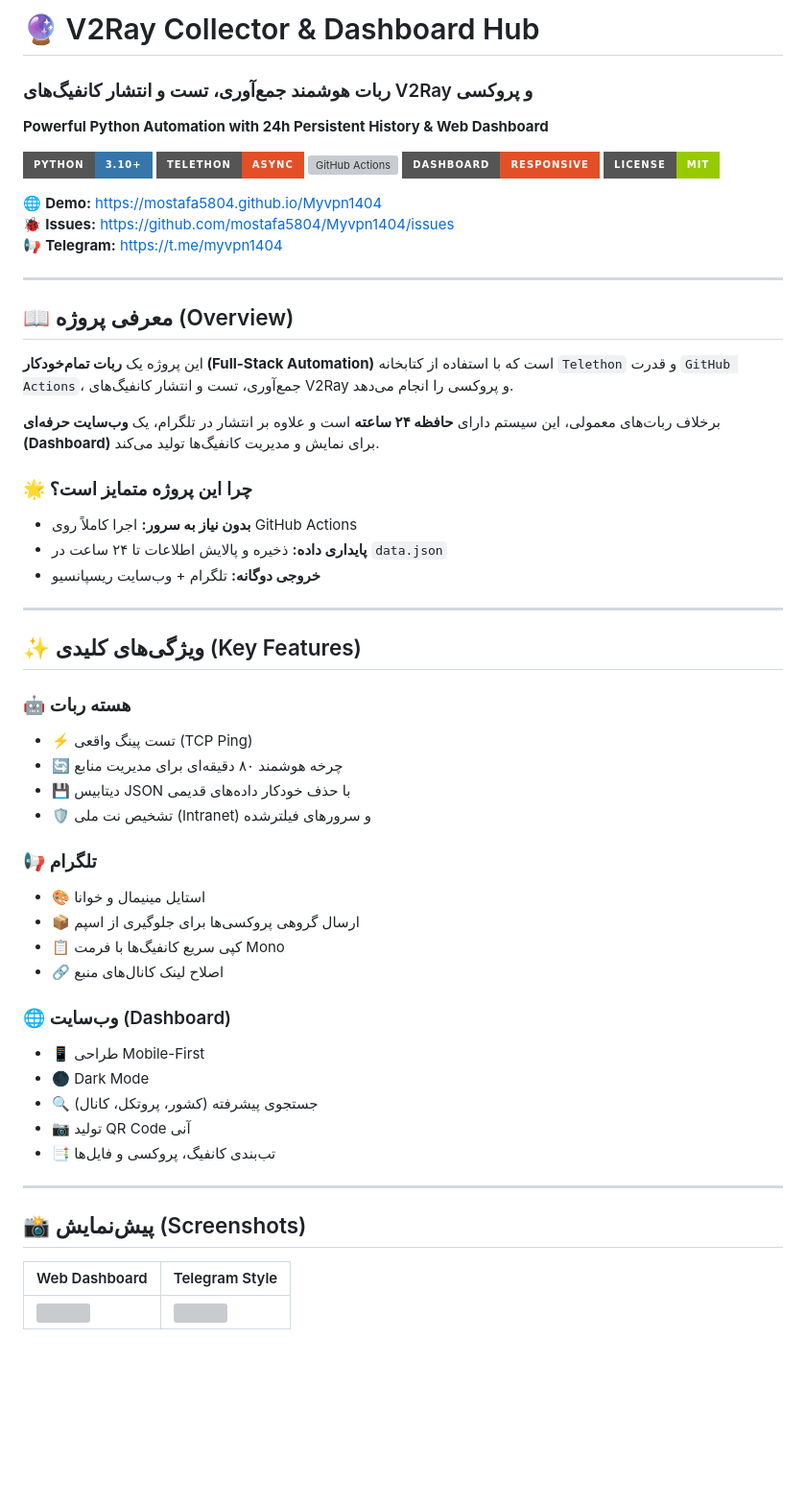
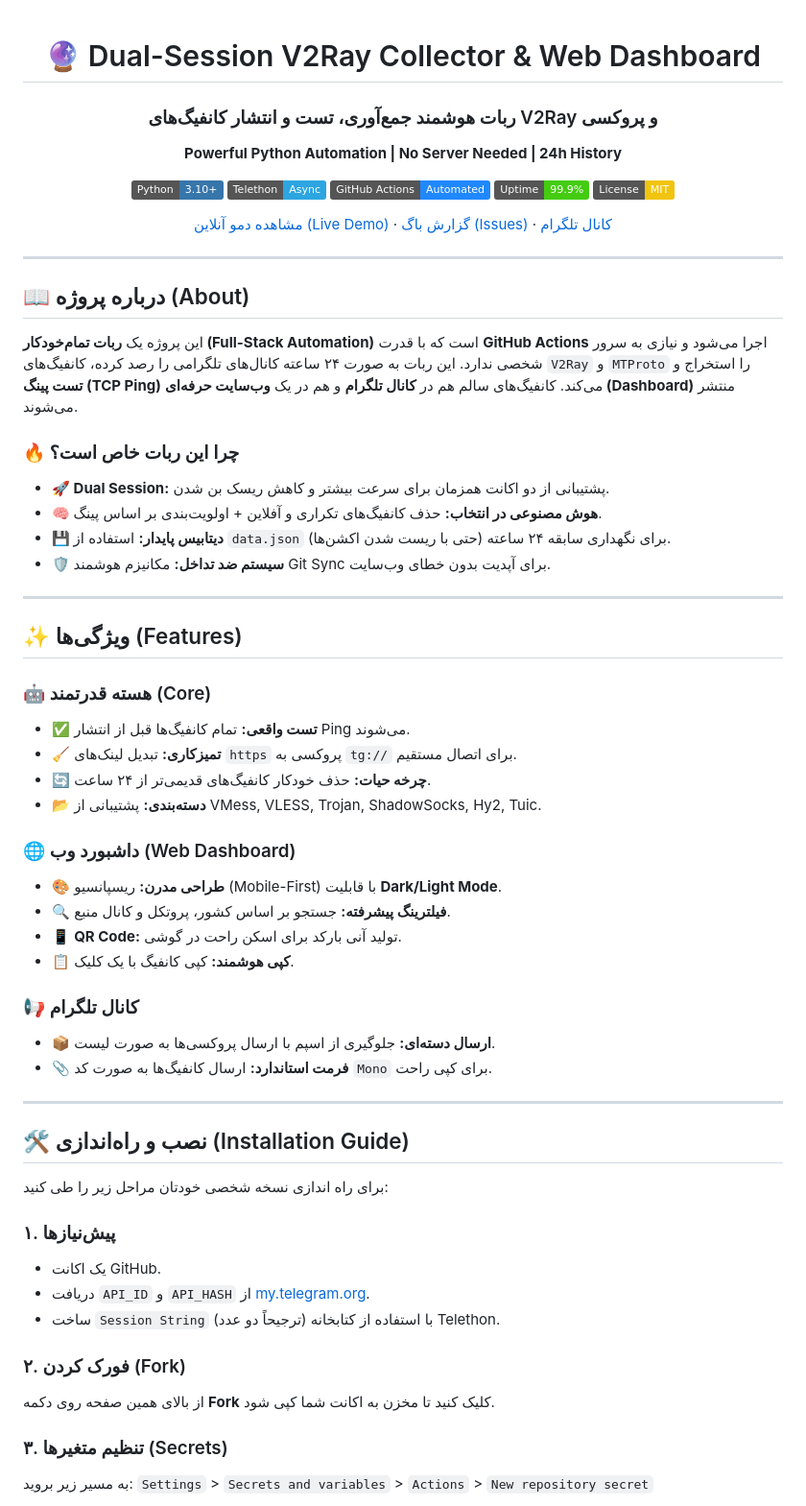
Before and after one commit to mostafa5804/Myvpn1404, a Markdown page: README.md, the part around one of its changes. Shown at 96% size. GitHub-like rendering; badges without logos; blank space fills up the shorter version; grey boxes are pictures that could not be loaded.

```diff
--- a/README.md
+++ b/README.md
@@ -1,58 +1,71 @@
-# 🔮 V2Ray Collector & Dashboard Hub
+<div align="center">
 
+# 🔮 Dual-Session V2Ray Collector & Web Dashboard
 ### ربات هوشمند جمع‌آوری، تست و انتشار کانفیگ‌های V2Ray و پروکسی
-**Powerful Python Automation with 24h Persistent History & Web Dashboard**
+**Powerful Python Automation | No Server Needed | 24h History**
 
-![Python](https://img.shields.io/badge/Python-3.10+-3776AB.svg?style=for-the-badge&logo=python&logoColor=white)
-![Telethon](https://img.shields.io/badge/Telethon-Async-E34F26.svg?style=for-the-badge&logo=telegram)
-![GitHub Actions](https://img.shields.io/badge/GitHub_Actions-CI%2FCD-2088FF.svg?style=for-the-badge&logo=github-actions)
-![HTML5](https://img.shields.io/badge/Dashboard-Responsive-E34F26.svg?style=for-the-badge&logo=html5)
-![License](https://img.shields.io/badge/License-MIT-green.svg?style=for-the-badge)
+![Python](https://img.shields.io/badge/Python-3.10+-3776AB.svg?style=flat&logo=python&logoColor=white)
+![Telethon](https://img.shields.io/badge/Telethon-Async-2CA5E0.svg?style=flat&logo=telegram)
+![GitHub Actions](https://img.shields.io/badge/GitHub_Actions-Automated-2088FF.svg?style=flat&logo=github-actions)
+![Uptime](https://img.shields.io/badge/Uptime-99.9%25-brightgreen.svg)
+![License](https://img.shields.io/badge/License-MIT-f1c40f.svg)
 
-🌐 **Demo:** https://mostafa5804.github.io/Myvpn1404
-🐞 **Issues:** https://github.com/mostafa5804/Myvpn1404/issues
-📢 **Telegram:** https://t.me/myvpn1404
+[مشاهده دمو آنلاین (Live Demo)](https://mostafa5804.github.io/Myvpn1404)
+·
+[گزارش باگ (Issues)](https://github.com/mostafa5804/Myvpn1404/issues)
+·
+[کانال تلگرام](https://t.me/myvpn1404)
+
+</div>
 
 ---
 
-## 📖 معرفی پروژه (Overview)
+## 📖 درباره پروژه (About)
 
-این پروژه یک **ربات تمام‌خودکار (Full-Stack Automation)** است که با استفاده از کتابخانه `Telethon` و قدرت `GitHub Actions`، جمع‌آوری، تست و انتشار کانفیگ‌های V2Ray و پروکسی را انجام می‌دهد.
+این پروژه یک **ربات تمام‌خودکار (Full-Stack Automation)** است که با قدرت **GitHub Actions** اجرا می‌شود و نیازی به سرور شخصی ندارد.
+این ربات به صورت ۲۴ ساعته کانال‌های تلگرامی را رصد کرده، کانفیگ‌های `V2Ray` و `MTProto` را استخراج و **تست پینگ (TCP Ping)** می‌کند. کانفیگ‌های سالم هم در **کانال تلگرام** و هم در یک **وب‌سایت حرفه‌ای (Dashboard)** منتشر می‌شوند.
 
-برخلاف ربات‌های معمولی، این سیستم دارای **حافظه ۲۴ ساعته** است و علاوه بر انتشار در تلگرام، یک **وب‌سایت حرفه‌ای (Dashboard)** برای نمایش و مدیریت کانفیگ‌ها تولید می‌کند.
-
-### 🌟 چرا این پروژه متمایز است؟
-- **بدون نیاز به سرور:** اجرا کاملاً روی GitHub Actions
-- **پایداری داده:** ذخیره و پالایش اطلاعات تا ۲۴ ساعت در `data.json`
-- **خروجی دوگانه:** تلگرام + وب‌سایت ریسپانسیو
+### 🔥 چرا این ربات خاص است؟
+- **🚀 Dual Session:** پشتیبانی از دو اکانت همزمان برای سرعت بیشتر و کاهش ریسک بن شدن.
+- **🧠 هوش مصنوعی در انتخاب:** حذف کانفیگ‌های تکراری و آفلاین + اولویت‌بندی بر اساس پینگ.
+- **💾 دیتابیس پایدار:** استفاده از `data.json` برای نگهداری سابقه ۲۴ ساعته (حتی با ریست شدن اکشن‌ها).
+- **🛡️ سیستم ضد تداخل:** مکانیزم هوشمند Git Sync برای آپدیت بدون خطای وب‌سایت.
 
 ---
 
-## ✨ ویژگی‌های کلیدی (Key Features)
+## ✨ ویژگی‌ها (Features)
 
-### 🤖 هسته ربات
-- ⚡ تست پینگ واقعی (TCP Ping)
-- 🔄 چرخه هوشمند ۸۰ دقیقه‌ای برای مدیریت منابع
-- 💾 دیتابیس JSON با حذف خودکار داده‌های قدیمی
-- 🛡️ تشخیص نت ملی (Intranet) و سرورهای فیلترشده
+### 🤖 هسته قدرتمند (Core)
+- ✅ **تست واقعی:** تمام کانفیگ‌ها قبل از انتشار Ping می‌شوند.
+- 🧹 **تمیزکاری:** تبدیل لینک‌های `https` پروکسی به `tg://` برای اتصال مستقیم.
+- 🔄 **چرخه حیات:** حذف خودکار کانفیگ‌های قدیمی‌تر از ۲۴ ساعت.
+- 📂 **دسته‌بندی:** پشتیبانی از VMess, VLESS, Trojan, ShadowSocks, Hy2, Tuic.
 
-### 📢 تلگرام
-- 🎨 استایل مینیمال و خوانا
-- 📦 ارسال گروهی پروکسی‌ها برای جلوگیری از اسپم
-- 📋 کپی سریع کانفیگ‌ها با فرمت Mono
-- 🔗 اصلاح لینک کانال‌های منبع
+### 🌐 داشبورد وب (Web Dashboard)
+- 🎨 **طراحی مدرن:** ریسپانسیو (Mobile-First) با قابلیت **Dark/Light Mode**.
+- 🔍 **فیلترینگ پیشرفته:** جستجو بر اساس کشور، پروتکل و کانال منبع.
+- 📱 **QR Code:** تولید آنی بارکد برای اسکن راحت در گوشی.
+- 📋 **کپی هوشمند:** کپی کانفیگ با یک کلیک.
 
-### 🌐 وب‌سایت (Dashboard)
-- 📱 طراحی Mobile-First
-- 🌑 Dark Mode
-- 🔍 جستجوی پیشرفته (کشور، پروتکل، کانال)
-- 📷 تولید QR Code آنی
-- 📑 تب‌بندی کانفیگ، پروکسی و فایل‌ها
+### 📢 کانال تلگرام
+- 📦 **ارسال دسته‌ای:** جلوگیری از اسپم با ارسال پروکسی‌ها به صورت لیست.
+- 📎 **فرمت استاندارد:** ارسال کانفیگ‌ها به صورت کد `Mono` برای کپی راحت.
 
 ---
 
-## 📸 پیش‌نمایش (Screenshots)
+## 🛠 نصب و راه‌اندازی (Installation Guide)
 
-| Web Dashboard | Telegram Style |
-|--------------|----------------|
-| <img src="web.jpg" width="250"> | <img src="telegram.jpg" width="250"> |
+برای راه اندازی نسخه شخصی خودتان مراحل زیر را طی کنید:
+
+### ۱. پیش‌نیازها
+- یک اکانت GitHub.
+- دریافت `API_ID` و `API_HASH` از [my.telegram.org](https://my.telegram.org).
+- ساخت `Session String` (ترجیحاً دو عدد) با استفاده از کتابخانه Telethon.
+
+### ۲. فورک کردن (Fork)
+از بالای همین صفحه روی دکمه **Fork** کلیک کنید تا مخزن به اکانت شما کپی شود.
+
+### ۳. تنظیم متغیرها (Secrets)
+به مسیر زیر بروید:
+`Settings` > `Secrets and variables` > `Actions` > `New repository secret`
+
```
Also changed, not shown: other parts of README.md (+52 -39 lines).
